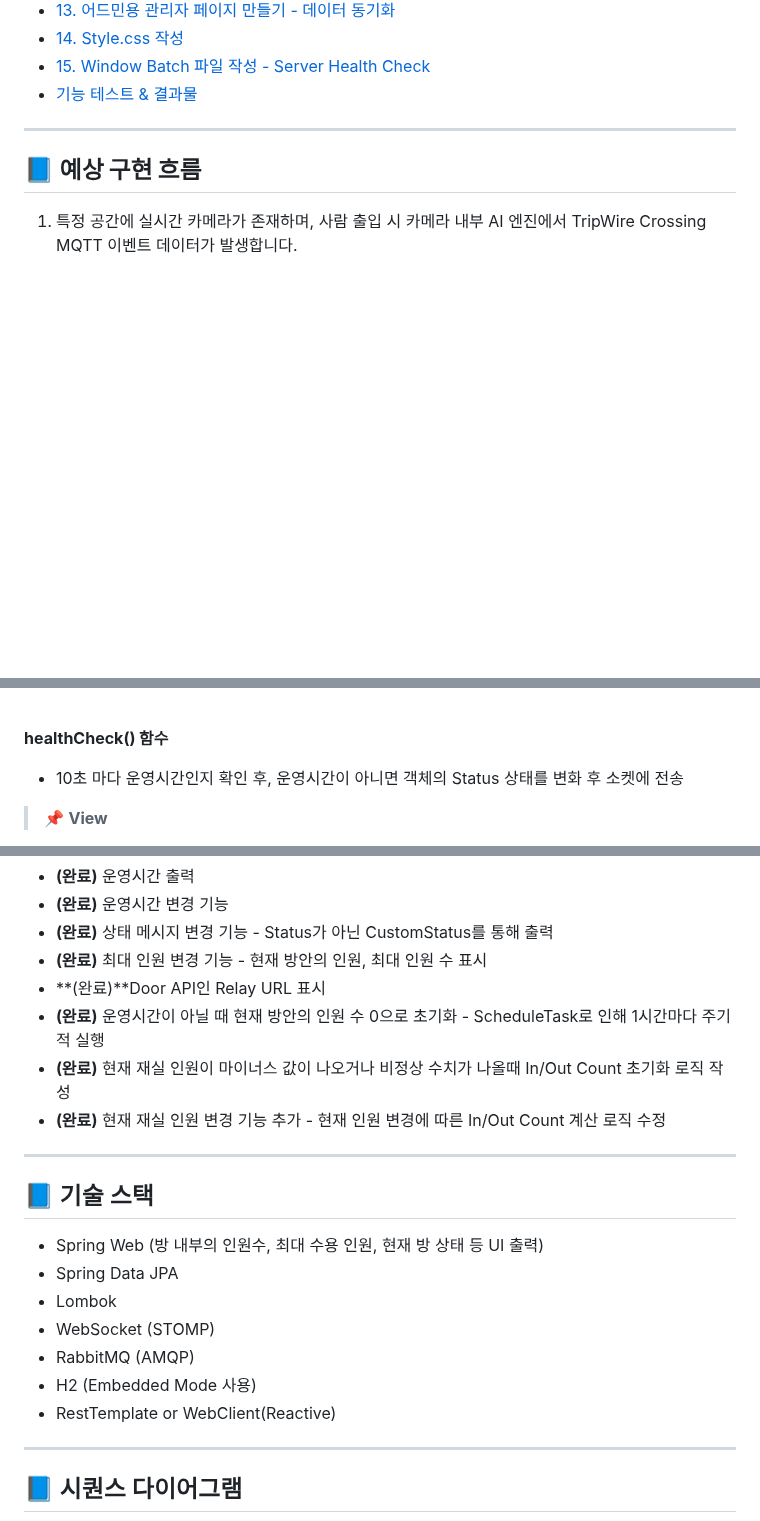
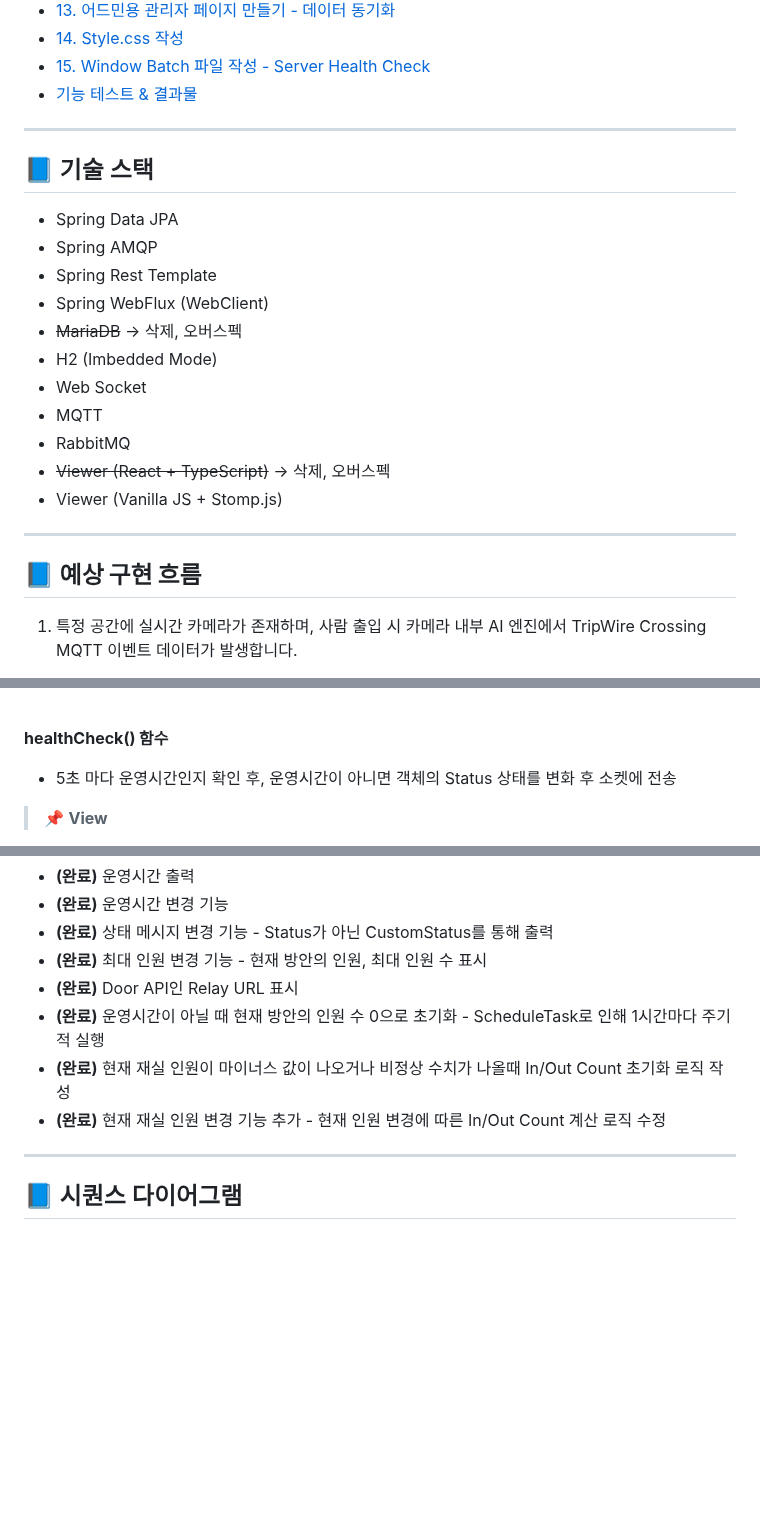
Before and after one commit to spacedustz/Access-Control, a Markdown page: README.md, 3 parts joined by grey strips. Drawn GitHub-style; blank space fills up the shorter version.

Commit message:
Readme 최종 수정

```diff
--- a/README.md
+++ b/README.md
@@ -15,6 +15,21 @@
 - [14. Style.css 작성](https://github.com/spacedustz/Access-Control/blob/main/Description/14-Style.md)
 - [15. Window Batch 파일 작성 - Server Health Check](https://github.com/spacedustz/Access-Control/blob/main/Description/15-Batch.md)
 - [기능 테스트 & 결과물](https://github.com/spacedustz/Access-Control/blob/main/Description/16-Result.md)
+
+---
+
+## 📘 기술 스택
+- Spring Data JPA
+- Spring AMQP
+- Spring Rest Template
+- Spring WebFlux (WebClient)
+- ~~MariaDB~~  -> 삭제, 오버스펙
+- H2 (Imbedded Mode)
+- Web Socket
+- MQTT
+- RabbitMQ
+- ~~Viewer (React + TypeScript)~~ -> 삭제, 오버스펙
+- Viewer (Vanilla JS + Stomp.js)
 
 ---
 
@@ -97,7 +112,7 @@ Spring Batch를 쓰려 했으나 너무 오버스펙인 것 같아 Spring 내부
 <br>
 
 **healthCheck() 함수**
-- 10초 마다 운영시간인지 확인 후, 운영시간이 아니면 객체의 Status 상태를 변화 후 소켓에 전송
+- 5초 마다 운영시간인지 확인 후, 운영시간이 아니면 객체의 Status 상태를 변화 후 소켓에 전송
 
 > 📌 **View**
 
@@ -128,20 +143,10 @@ Spring Batch를 쓰려 했으나 너무 오버스펙인 것 같아 Spring 내부
 - **(완료)** 운영시간 변경 기능
 - **(완료)** 상태 메시지 변경 기능 - Status가 아닌 CustomStatus를 통해 출력
 - **(완료)** 최대 인원 변경 기능 - 현재 방안의 인원, 최대 인원 수 표시
-- **(완료)**Door API인 Relay URL 표시
+- **(완료)** Door API인 Relay URL 표시
 - **(완료)** 운영시간이 아닐 때 현재 방안의 인원 수 0으로 초기화 - ScheduleTask로 인해 1시간마다 주기적 실행
 - **(완료)** 현재 재실 인원이 마이너스 값이 나오거나 비정상 수치가 나올때 In/Out Count 초기화 로직 작성
 - **(완료)** 현재 재실 인원 변경 기능 추가 - 현재 인원 변경에 따른 In/Out Count 계산 로직 수정
----
-
-## 📘 기술 스택
-- Spring Web (방 내부의 인원수, 최대 수용 인원, 현재 방 상태 등 UI 출력)
-- Spring Data JPA
-- Lombok
-- WebSocket (STOMP)
-- RabbitMQ (AMQP)
-- H2 (Embedded Mode 사용)
-- RestTemplate or WebClient(Reactive)
 
 ---
 
```
